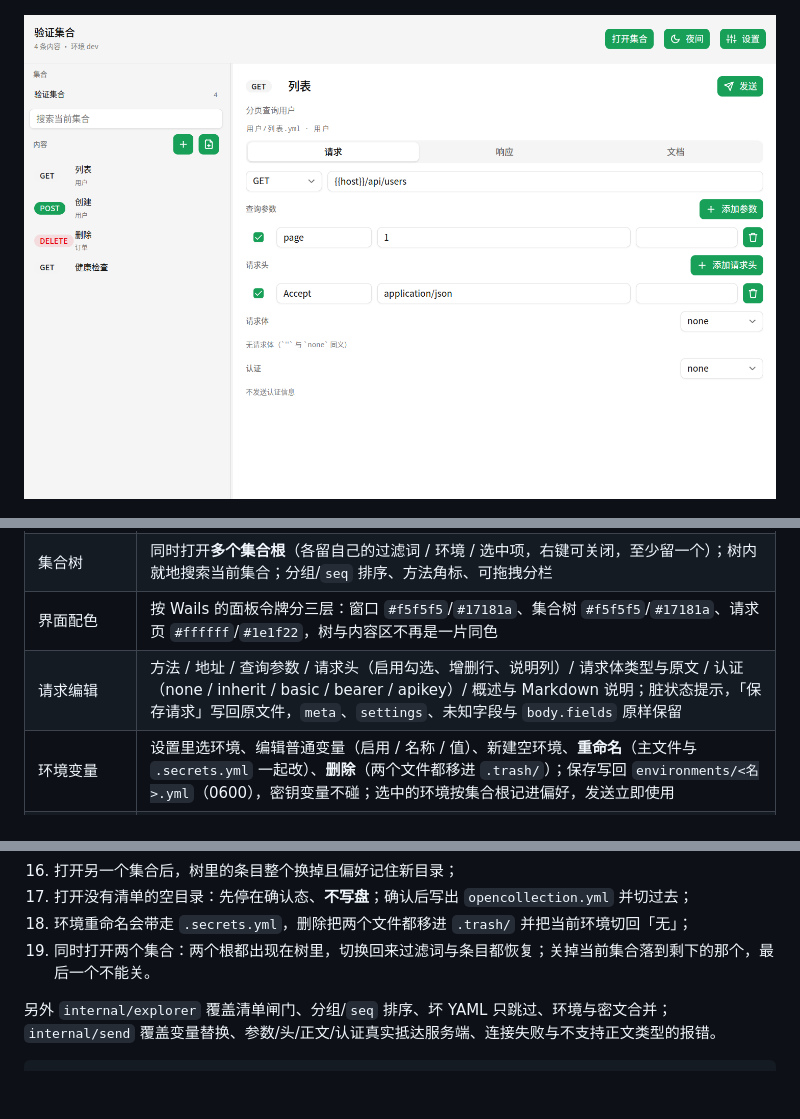
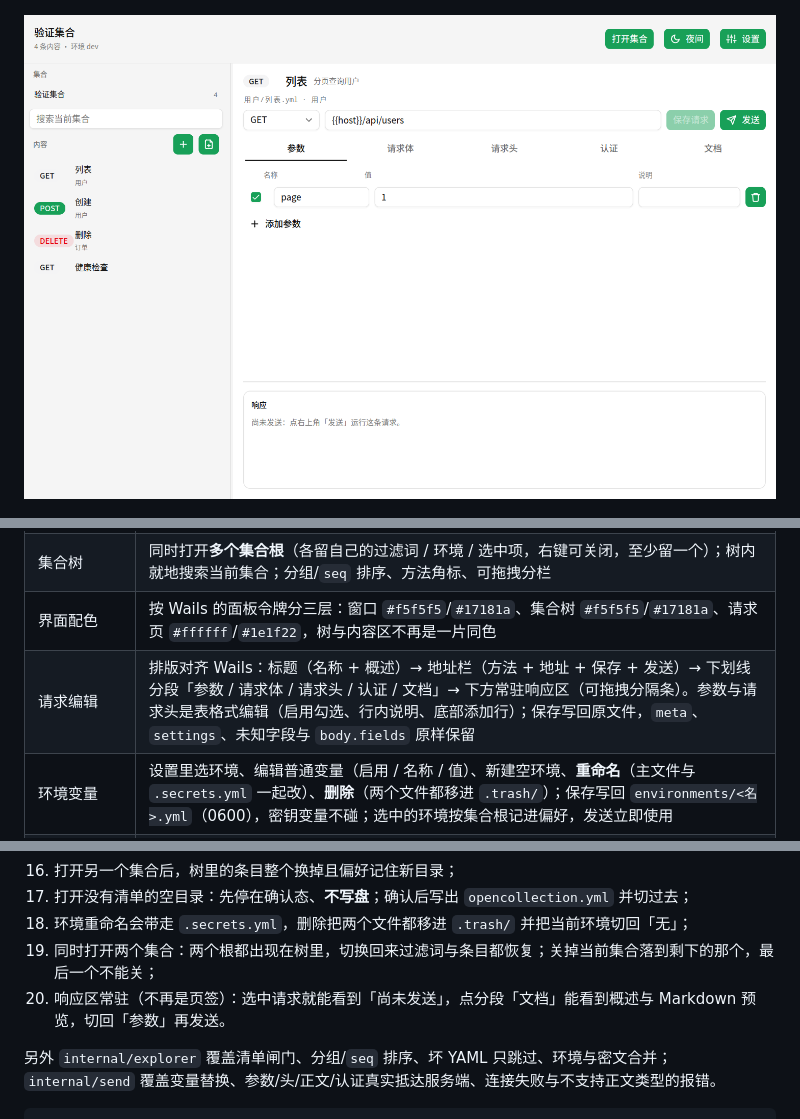
Before and after one commit to leihenshang/api-doc-go-viva, a Markdown page: README.md, 3 parts joined by grey strips. Drawn GitHub-style; pictures changed too: doc/viva-request.png; blank space fills up the shorter version.

```diff
--- a/README.md
+++ b/README.md
@@ -26,7 +26,7 @@ api-doc-go 桌面客户端的**可行性验证版**：同一份集合文件、
 | 读集合 | 复用 `share/collection` 解析 `opencollection.yml`、`folder.yml`、请求文件与环境变量（含 `*.secrets.yml`）；缺清单一律 `ErrNeedsInit`，与客户端同一条闸门 |
 | 集合树 | 同时打开**多个集合根**（各留自己的过滤词 / 环境 / 选中项，右键可关闭，至少留一个）；树内就地搜索当前集合；分组/`seq` 排序、方法角标、可拖拽分栏 |
 | 界面配色 | 按 Wails 的面板令牌分三层：窗口 `#f5f5f5`/`#17181a`、集合树 `#f5f5f5`/`#17181a`、请求页 `#ffffff`/`#1e1f22`，树与内容区不再是一片同色 |
-| 请求编辑 | 方法 / 地址 / 查询参数 / 请求头（启用勾选、增删行、说明列）/ 请求体类型与原文 / 认证（none / inherit / basic / bearer / apikey）/ 概述与 Markdown 说明；脏状态提示，「保存请求」写回原文件，`meta`、`settings`、未知字段与 `body.fields` 原样保留 |
+| 请求编辑 | 排版对齐 Wails：标题（名称 + 概述）→ 地址栏（方法 + 地址 + 保存 + 发送）→ 下划线分段「参数 / 请求体 / 请求头 / 认证 / 文档」→ 下方常驻响应区（可拖拽分隔条）。参数与请求头是表格式编辑（启用勾选、行内说明、底部添加行）；保存写回原文件，`meta`、`settings`、未知字段与 `body.fields` 原样保留 |
 | 环境变量 | 设置里选环境、编辑普通变量（启用 / 名称 / 值）、新建空环境、**重命名**（主文件与 `.secrets.yml` 一起改）、**删除**（两个文件都移进 `.trash/`）；保存写回 `environments/<名>.yml`（0600），密钥变量不碰；选中的环境按集合根记进偏好，发送立即使用 |
 | 真实发送 | `{{变量}}` 替换（含 `$uuid`/`$timestamp`）、basic/bearer/apikey、json/text/form 正文、超时与 `insecureSsl`、状态码/耗时/体积/响应体 |
 | 请求文档 | Docs 用 `markdown` 解析 + `components.MarkdownView` 排版：标题、列表、引用、行内代码、表格、代码块；排版结果按「源文本 + 可用宽度」缓存，绘制只画不算 |
@@ -139,7 +140,8 @@ GOWORK=off go run . -collection ../api-doc-go-flutter/sample-collection -env dev
 16. 打开另一个集合后，树里的条目整个换掉且偏好记住新目录；
 17. 打开没有清单的空目录：先停在确认态、**不写盘**；确认后写出 `opencollection.yml` 并切过去；
 18. 环境重命名会带走 `.secrets.yml`，删除把两个文件都移进 `.trash/` 并把当前环境切回「无」；
-19. 同时打开两个集合：两个根都出现在树里，切换回来过滤词与条目都恢复；关掉当前集合落到剩下的那个，最后一个不能关。
+19. 同时打开两个集合：两个根都出现在树里，切换回来过滤词与条目都恢复；关掉当前集合落到剩下的那个，最后一个不能关；
+20. 响应区常驻（不再是页签）：选中请求就能看到「尚未发送」，点分段「文档」能看到概述与 Markdown 预览，切回「参数」再发送。
 
 另外 `internal/explorer` 覆盖清单闸门、分组/`seq` 排序、坏 YAML 只跳过、环境与密文合并；
 `internal/send` 覆盖变量替换、参数/头/正文/认证真实抵达服务端、连接失败与不支持正文类型的报错。
```
Also changed, not shown: other parts of README.md (+1 -0 lines), 5 other files.
